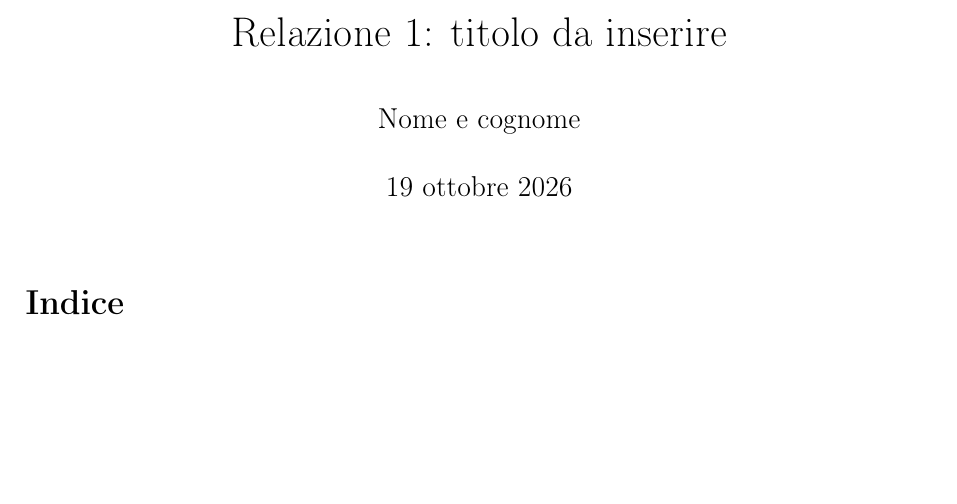
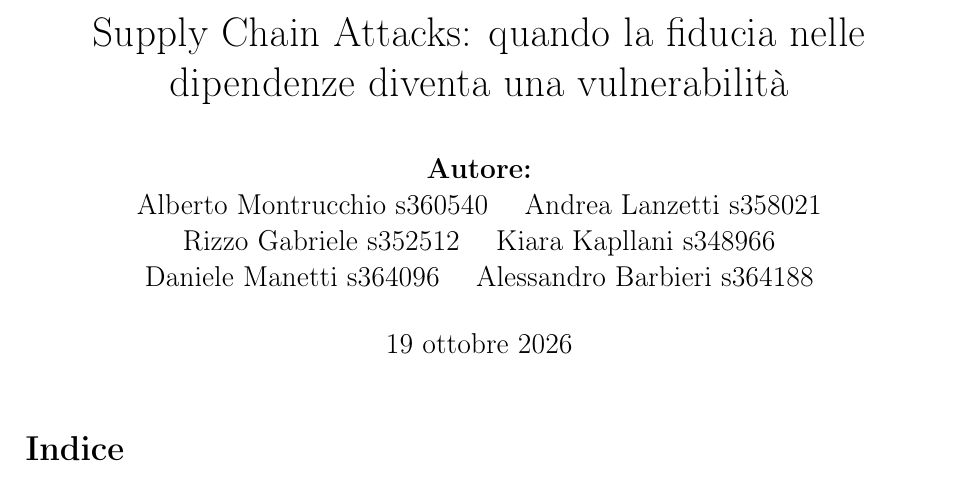
Before and after one commit to Alby02/Relazioni-SSI-DA, a LaTeX document (Rlazione-1/main.tex): part of page 1 of 13, cut at the place of the change, the shorter picture padded with empty space. Compiled offline with pdfLaTeX.

Commit message:
Nomi e titolo

```diff
--- a/Rlazione-1/main.tex
+++ b/Rlazione-1/main.tex
@@ -15,8 +15,14 @@
 
 \graphicspath{{images/}}
 
-\title{Relazione 1: titolo da inserire}
-\author{Nome e cognome}
+\title{Supply Chain Attacks: quando la fiducia nelle dipendenze diventa una
+vulnerabilità}
+\author{
+    \textbf{Autore:} \\
+    Alberto Montrucchio s360540 \quad Andrea Lanzetti s358021\\
+    Rizzo Gabriele s352512 \quad Kiara Kapllani s348966 \\
+    Daniele Manetti s364096 \quad Alessandro Barbieri s364188
+}
 \date{\today}
 
 \begin{document}
```
